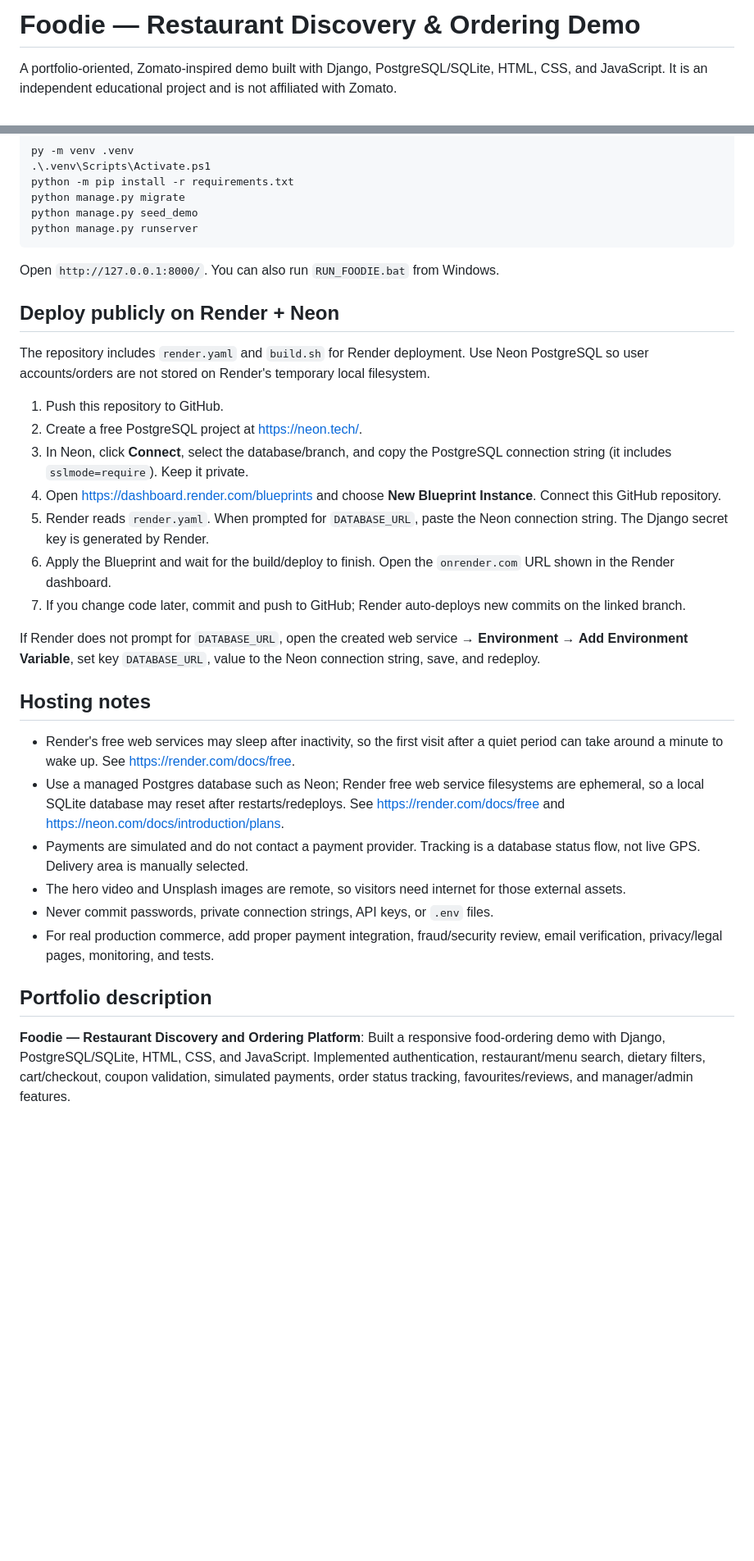
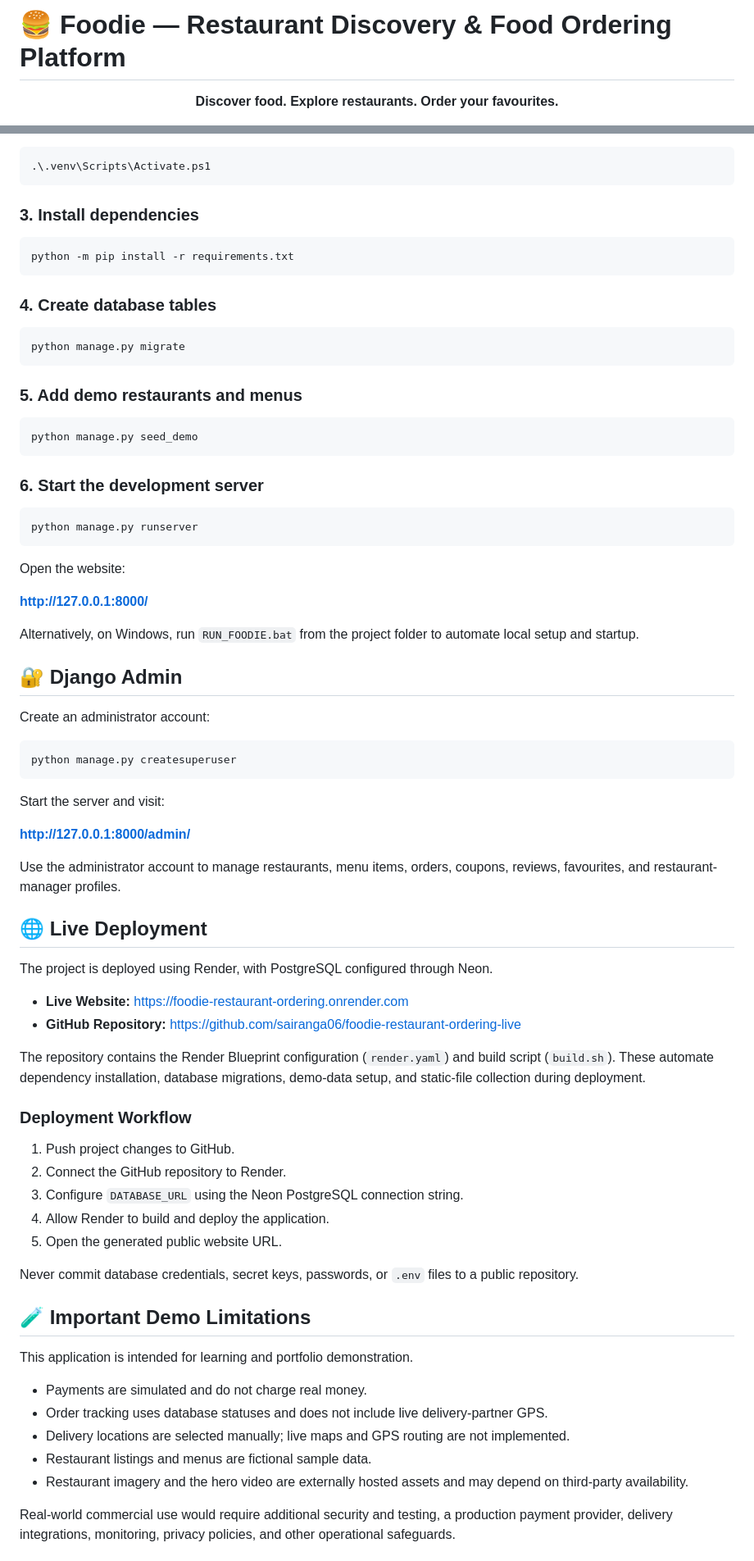
Before and after one commit to sairanga06/foodie-restaurant-ordering-live, a Markdown page: README.md, 2 parts joined by grey strips. Shown at 82% size. Drawn GitHub-style; blank space fills up the shorter version.

Commit message:
Revise README for Foodie project details and features
Updated project description, features, and deployment instructions in README.

````diff
--- a/README.md
+++ b/README.md
@@ -1,4 +1,6 @@
-# Foodie — Restaurant Discovery & Ordering Demo
+# 🍔 Foodie — Restaurant Discovery & Food Ordering Platform
 
-A portfolio-oriented, Zomato-inspired demo built with Django, PostgreSQL/SQLite, HTML, CSS, and JavaScript. It is an independent educational project and is not affiliated with Zomato.
+<p align="center">
+  <strong>Discover food. Explore restaurants. Order your favourites.</strong>
+</p>
 
@@ -19,35 +151,78 @@ py -m venv .venv
 .\.venv\Scripts\Activate.ps1
+```
+
+### 3. Install dependencies
+
+```powershell
 python -m pip install -r requirements.txt
+```
+
+### 4. Create database tables
+
+```powershell
 python manage.py migrate
+```
+
+### 5. Add demo restaurants and menus
+
+```powershell
 python manage.py seed_demo
+```
+
+### 6. Start the development server
+
+```powershell
 python manage.py runserver
 ```
 
-Open `http://127.0.0.1:8000/`. You can also run `RUN_FOODIE.bat` from Windows.
+Open the website:
 
-## Deploy publicly on Render + Neon
+**http://127.0.0.1:8000/**
 
-The repository includes `render.yaml` and `build.sh` for Render deployment. Use Neon PostgreSQL so user accounts/orders are not stored on Render's temporary local filesystem.
+Alternatively, on Windows, run `RUN_FOODIE.bat` from the project folder to automate local setup and startup.
 
-1. Push this repository to GitHub.
-2. Create a free PostgreSQL project at <https://neon.tech/>.
-3. In Neon, click **Connect**, select the database/branch, and copy the PostgreSQL connection string (it includes `sslmode=require`). Keep it private.
-4. Open <https://dashboard.render.com/blueprints> and choose **New Blueprint Instance**. Connect this GitHub repository.
-5. Render reads `render.yaml`. When prompted for `DATABASE_URL`, paste the Neon connection string. The Django secret key is generated by Render.
-6. Apply the Blueprint and wait for the build/deploy to finish. Open the `onrender.com` URL shown in the Render dashboard.
-7. If you change code later, commit and push to GitHub; Render auto-deploys new commits on the linked branch.
+## 🔐 Django Admin
 
-If Render does not prompt for `DATABASE_URL`, open the created web service → **Environment** → **Add Environment Variable**, set key `DATABASE_URL`, value to the Neon connection string, save, and redeploy.
+Create an administrator account:
 
-## Hosting notes
+```powershell
+python manage.py createsuperuser
+```
 
-- Render's free web services may sleep after inactivity, so the first visit after a quiet period can take around a minute to wake up. See <https://render.com/docs/free>.
-- Use a managed Postgres database such as Neon; Render free web service filesystems are ephemeral, so a local SQLite database may reset after restarts/redeploys. See <https://render.com/docs/free> and <https://neon.com/docs/introduction/plans>.
-- Payments are simulated and do not contact a payment provider. Tracking is a database status flow, not live GPS. Delivery area is manually selected.
-- The hero video and Unsplash images are remote, so visitors need internet for those external assets.
-- Never commit passwords, private connection strings, API keys, or `.env` files.
-- For real production commerce, add proper payment integration, fraud/security review, email verification, privacy/legal pages, monitoring, and tests.
+Start the server and visit:
 
-## Portfolio description
+**http://127.0.0.1:8000/admin/**
 
-**Foodie — Restaurant Discovery and Ordering Platform**: Built a responsive food-ordering demo with Django, PostgreSQL/SQLite, HTML, CSS, and JavaScript. Implemented authentication, restaurant/menu search, dietary filters, cart/checkout, coupon validation, simulated payments, order status tracking, favourites/reviews, and manager/admin features.
+Use the administrator account to manage restaurants, menu items, orders, coupons, reviews, favourites, and restaurant-manager profiles.
+
+## 🌐 Live Deployment
+
+The project is deployed using Render, with PostgreSQL configured through Neon.
+
+- **Live Website:** https://foodie-restaurant-ordering.onrender.com
+- **GitHub Repository:** https://github.com/sairanga06/foodie-restaurant-ordering-live
+
+The repository contains the Render Blueprint configuration (`render.yaml`) and build script (`build.sh`). These automate dependency installation, database migrations, demo-data setup, and static-file collection during deployment.
+
+### Deployment Workflow
+
+1. Push project changes to GitHub.
+2. Connect the GitHub repository to Render.
+3. Configure `DATABASE_URL` using the Neon PostgreSQL connection string.
+4. Allow Render to build and deploy the application.
+5. Open the generated public website URL.
+
+Never commit database credentials, secret keys, passwords, or `.env` files to a public repository.
+
+## 🧪 Important Demo Limitations
+
+This application is intended for learning and portfolio demonstration.
+
+- Payments are simulated and do not charge real money.
+- Order tracking uses database statuses and does not include live delivery-partner GPS.
+- Delivery locations are selected manually; live maps and GPS routing are not implemented.
+- Restaurant listings and menus are fictional sample data.
+- Restaurant imagery and the hero video are externally hosted assets and may depend on third-party availability.
+
+Real-world commercial use would require additional security and testing, a production payment provider, delivery integrations, monitoring, privacy policies, and other operational safeguards.
+
````
Also changed, not shown: other parts of README.md (+164 -9 lines).
